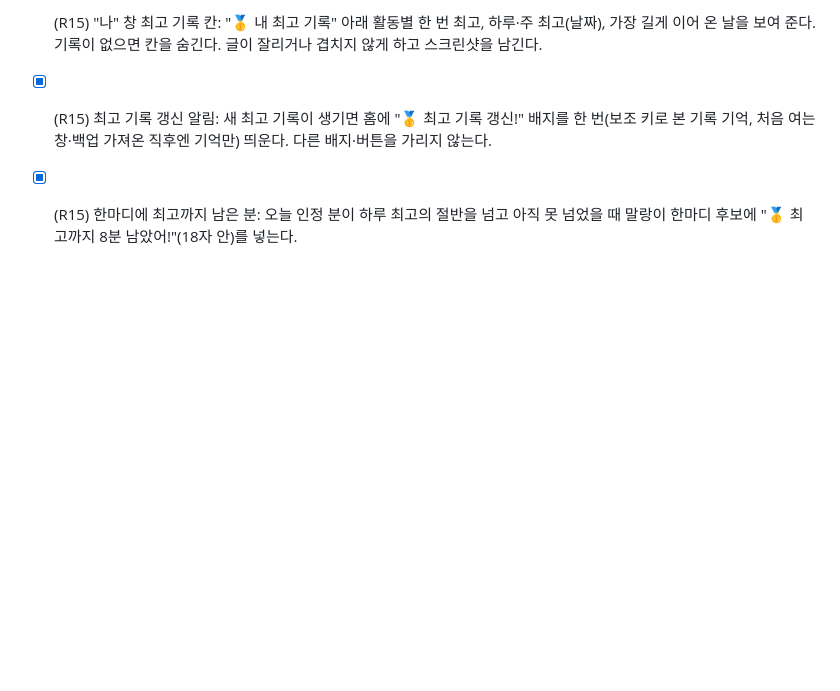
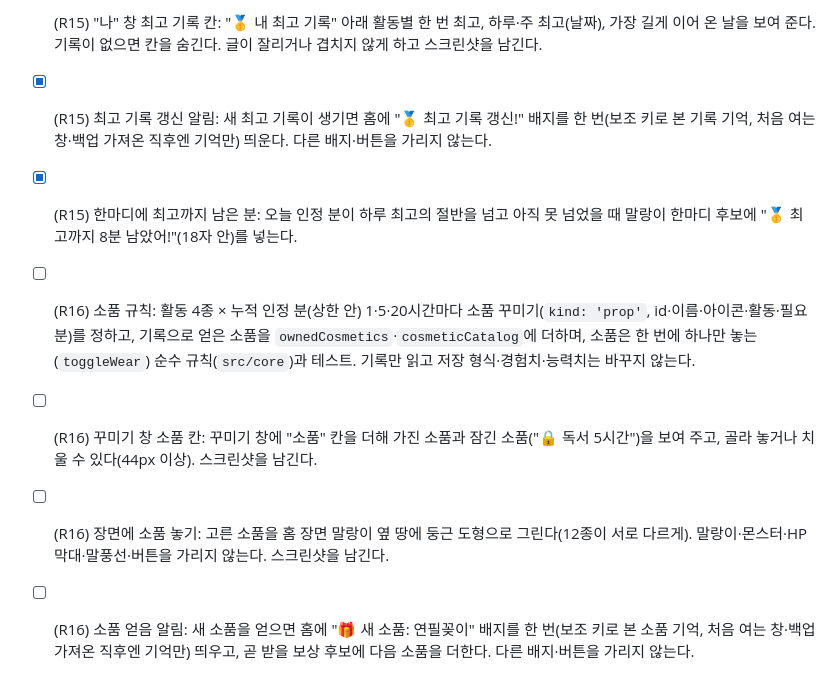
Before and after one commit to qkrrjs0811/game_creator, a Markdown page: 할일.md, the part around the change. Drawn GitHub-style; blank space fills up the shorter version.

```diff
--- a/할일.md
+++ b/할일.md
@@ -110,3 +110,7 @@
 - [x] (R15) "나" 창 최고 기록 칸: "🥇 내 최고 기록" 아래 활동별 한 번 최고, 하루·주 최고(날짜), 가장 길게 이어 온 날을 보여 준다. 기록이 없으면 칸을 숨긴다. 글이 잘리거나 겹치지 않게 하고 스크린샷을 남긴다.
 - [x] (R15) 최고 기록 갱신 알림: 새 최고 기록이 생기면 홈에 "🥇 최고 기록 갱신!" 배지를 한 번(보조 키로 본 기록 기억, 처음 여는 창·백업 가져온 직후엔 기억만) 띄운다. 다른 배지·버튼을 가리지 않는다.
 - [x] (R15) 한마디에 최고까지 남은 분: 오늘 인정 분이 하루 최고의 절반을 넘고 아직 못 넘었을 때 말랑이 한마디 후보에 "🥇 최고까지 8분 남았어!"(18자 안)를 넣는다.
+- [ ] (R16) 소품 규칙: 활동 4종 × 누적 인정 분(상한 안) 1·5·20시간마다 소품 꾸미기(`kind: 'prop'`, id·이름·아이콘·활동·필요 분)를 정하고, 기록으로 얻은 소품을 `ownedCosmetics`·`cosmeticCatalog`에 더하며, 소품은 한 번에 하나만 놓는(`toggleWear`) 순수 규칙(`src/core`)과 테스트. 기록만 읽고 저장 형식·경험치·능력치는 바꾸지 않는다.
+- [ ] (R16) 꾸미기 창 소품 칸: 꾸미기 창에 "소품" 칸을 더해 가진 소품과 잠긴 소품("🔒 독서 5시간")을 보여 주고, 골라 놓거나 치울 수 있다(44px 이상). 스크린샷을 남긴다.
+- [ ] (R16) 장면에 소품 놓기: 고른 소품을 홈 장면 말랑이 옆 땅에 둥근 도형으로 그린다(12종이 서로 다르게). 말랑이·몬스터·HP 막대·말풍선·버튼을 가리지 않는다. 스크린샷을 남긴다.
+- [ ] (R16) 소품 얻음 알림: 새 소품을 얻으면 홈에 "🎁 새 소품: 연필꽂이" 배지를 한 번(보조 키로 본 소품 기억, 처음 여는 창·백업 가져온 직후엔 기억만) 띄우고, 곧 받을 보상 후보에 다음 소품을 더한다. 다른 배지·버튼을 가리지 않는다.
```
Also changed, not shown: 로드맵.md (+4 -0 lines), 진행기록.md (+6 -0 lines).
